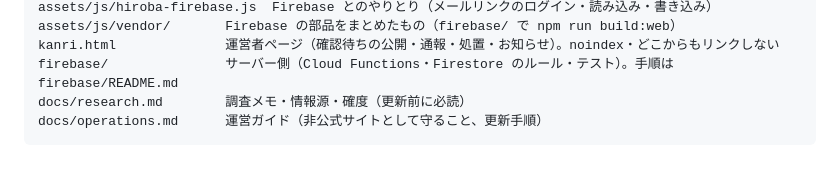
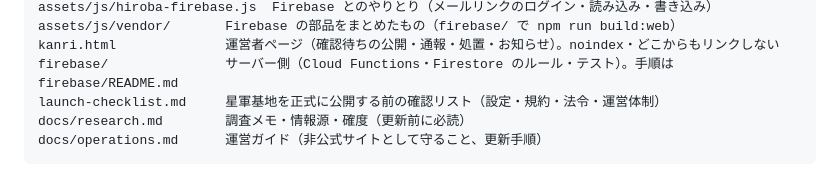
Before and after one commit to chr2808480/supporting_ryuu_movie, a Markdown page: README.md, the part around the change. Rendered like a GitHub page.

````diff
--- a/README.md
+++ b/README.md
@@ -56,6 +56,7 @@ assets/js/hiroba-firebase.js  Firebase とのやりとり（メールリンク
 assets/js/vendor/       Firebase の部品をまとめたもの（firebase/ で npm run build:web）
 kanri.html              運営者ページ（確認待ちの公開・通報・処置・お知らせ）。noindex・どこからもリンクしない
 firebase/               サーバー側（Cloud Functions・Firestore のルール・テスト）。手順は firebase/README.md
+launch-checklist.md     星軍基地を正式に公開する前の確認リスト（設定・規約・法令・運営体制）
 docs/research.md        調査メモ・情報源・確度（更新前に必読）
 docs/operations.md      運営ガイド（非公式サイトとして守ること、更新手順）
 ```
````
Also changed, not shown: launch-checklist.md (added, +240 -0 lines).
